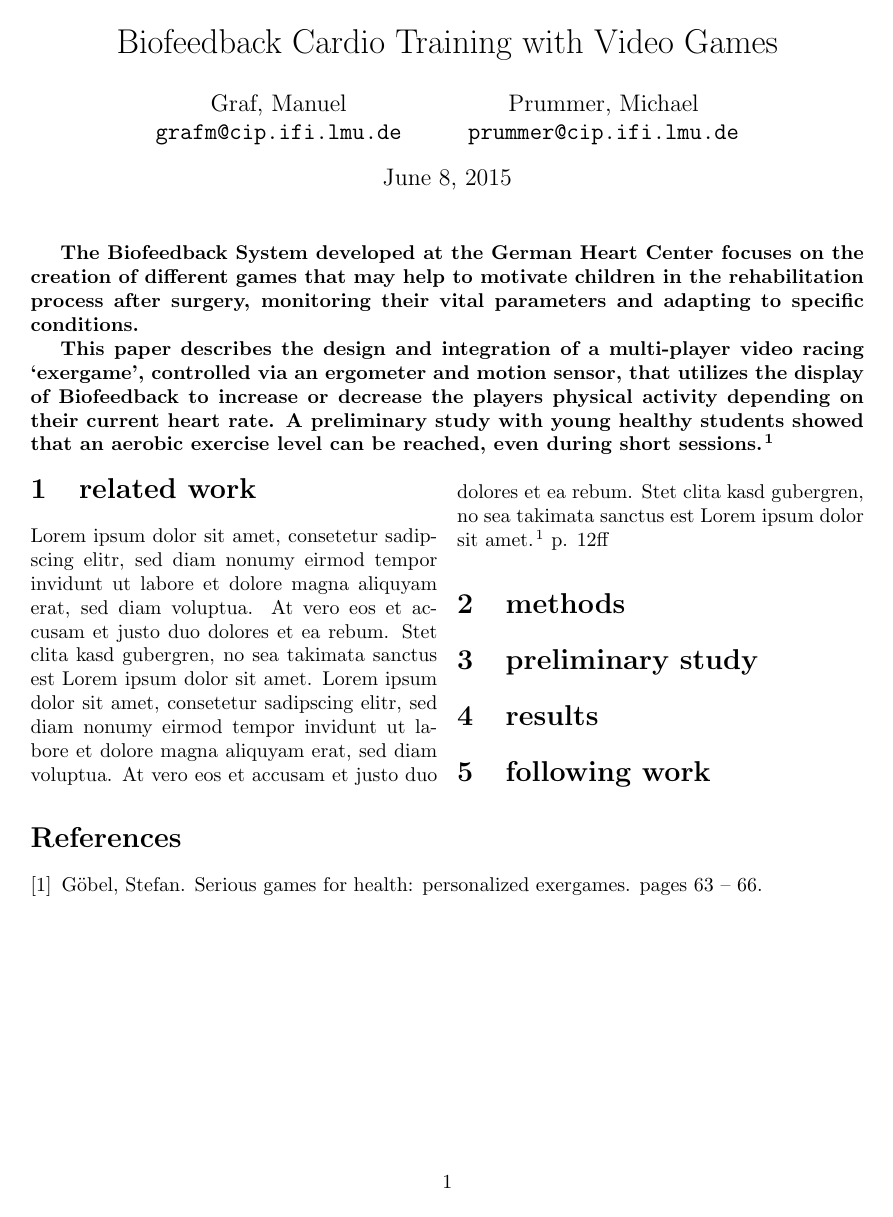
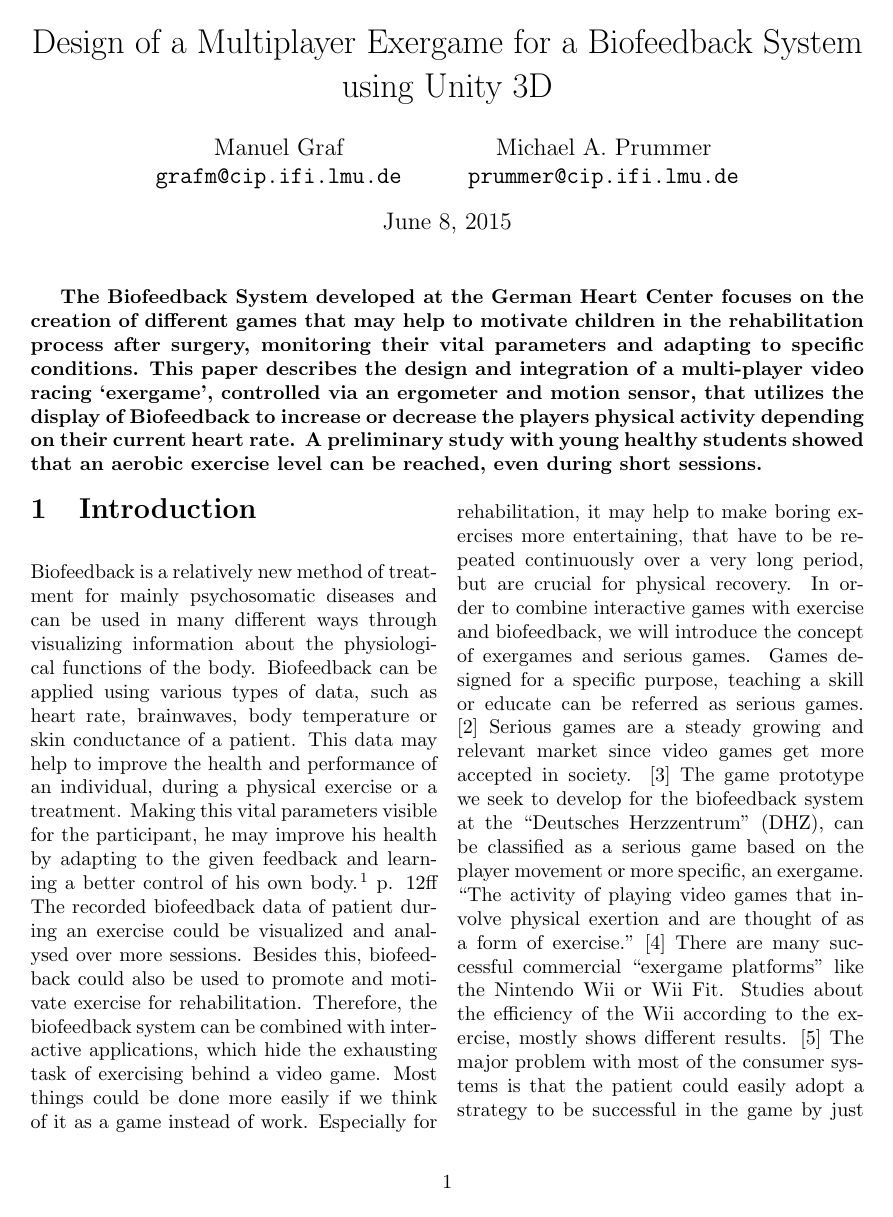
Before and after one commit to ManuelGraf/PWAL2015, a LaTeX document (master.tex): the whole page before the commit and page 1 of 2 after it. Compiled offline with pdfLaTeX.

Commit message:
Title & Abstract updated, added introduction

```diff
--- a/master.tex
+++ b/master.tex
@@ -5,13 +5,14 @@
 
 % The title page is created with the command \maketitle which needs to be placed after the \begin{document} command. To create the titlepage, some entries are needed: the name of the autor is defined by \author{}, the title by the entry \title{} and the date by the command \date{}. Note that the current date is displayed with \today.
 \author{
-Graf, Manuel\\
+Manuel Graf\\
   \texttt{grafm@cip.ifi.lmu.de}
   \and
-  Prummer, Michael\\
+  Michael A. Prummer\\
   \texttt{prummer@cip.ifi.lmu.de}
 }
-\title{Biofeedback Cardio Training with Video Games}
+\title{Design of a Multiplayer Exergame for a Biofeedback System using Unity 3D
+}
 \date{\today}
 
 
@@ -25,10 +26,13 @@ Graf, Manuel\\
 
 \begin{multicols}{2}
 
-\section{related work}
+\section{Introduction}
 
-Lorem ipsum dolor sit amet, consetetur sadipscing elitr, sed diam nonumy eirmod tempor invidunt ut labore et dolore magna aliquyam erat, sed diam voluptua. At vero eos et accusam et justo duo dolores et ea rebum. Stet clita kasd gubergren, no sea takimata sanctus est Lorem ipsum dolor sit amet. Lorem ipsum dolor sit amet, consetetur sadipscing elitr, sed diam nonumy eirmod tempor invidunt ut labore et dolore magna aliquyam erat, sed diam voluptua. At vero eos et accusam et justo duo dolores et ea rebum. Stet clita kasd gubergren, no sea takimata sanctus est Lorem ipsum dolor sit amet.
-\cite[p. 12ff ]{Goe2010}
+Biofeedback is a relatively new method of treatment for mainly psychosomatic diseases and can be used in many different ways through visualizing information about the physiological functions of the body. Biofeedback can be applied using various types of data, such as heart rate, brainwaves, body temperature or skin conductance of a patient. This data may help to improve the health and performance of an individual, during a physical exercise or a treatment. Making this vital parameters visible for the participant, he may improve his health by adapting to the given feedback and learning a better control of his own body. \cite[p. 12ff ]{Goe2010} The recorded biofeedback data of patient during an exercise could be visualized and analysed over more sessions. Besides this, biofeedback could also be used to promote and motivate exercise for rehabilitation. Therefore, the biofeedback system can be combined with interactive applications, which hide the exhausting task of exercising behind a video game. Most things could be done more easily if we think of it as a game instead of work. Especially for rehabilitation, it may help to make boring exercises more entertaining, that have to be repeated continuously over a very long
+period, but are crucial for physical recovery. In order to combine interactive games with
+exercise and biofeedback, we will introduce the concept of exergames and serious games.
+Games designed for a specific purpose, teaching a skill or educate can be referred as serious games. [2] Serious games are a steady growing and relevant market since video games get more accepted in society. [3] The game prototype we seek to develop for the biofeedback system at the “Deutsches Herzzentrum” (DHZ), can be classified as a serious game based on the player movement or more specific, an exergame. “The activity of playing video games that involve physical exertion and are thought of as a form of exercise.” [4] There are many successful commercial “exergame platforms” like the Nintendo Wii or Wii Fit. Studies about the efficiency of the Wii according to the exercise, mostly shows different results. [5] The major problem with most of the consumer systems is that the patient could easily adopt a strategy to be successful in the game by just moving the wrist with the remote control. Accordingly, we have to use our own motion tracking system with a camera to avoid such behaviour in first place. Thus, exergames are not full replacements for real sports, they can be a great support in improving balance, endurance or help be more aware of specific problems. There are also many scientific evaluated studies from Baranowski [6] and Kretschmann [7], which have shown positive health related behaviour changes in working together with video game setups. A big challenge in creating a high qualitative exergame is to make it replayable and keep up a steady motivation over a longer period of time. The goal of this thesis is to developing a multiplayer racing exergame, which could be played together with up to eight players and versus an artificial intelligence. The game is meant to be embedded in the biofeedback system at the DHZ. We will also try to improve the game experience through controlling the karts with a motion sensor and through the implementation of various game elements, such as weapons system or collectable items, similar to the classical “Super Mario Kart” [8] combat racing game. The game prototype has to be developed with the Unity3D game engine, based on the experience of the former developed games at the DHZ. The game should provide an initial motivation to start with exercising and support a better long term motivation through the multiplayer extension. Therefore, we what the game to be appropriate for the longer task of rehabilitation, especially with the target group of children and adolescents. There are different important points we learned from the evaluation of the previously developed
+exergames at the DHZ. In one of the games, a car have to be controlled by a gamepad, sitting on an ergometer. The goal is to collect as many coins as possible while driving along a road. Playing the game at first times could be a lot of fun while the concept of controlling the game over the biofeedback sensors is new to the player. But as said before, this setup won't work quite well in keeping up the long term motivation for proceeding sessions, how it will be needed for rehabilitation.\cite[p. 12ff ]{Goe2010}
 
 \section{methods}
 \section{preliminary study}
```
Also changed, not shown: docs/abstract.tex (+0 -2 lines), master.pdf (deleted), 1 other file.
